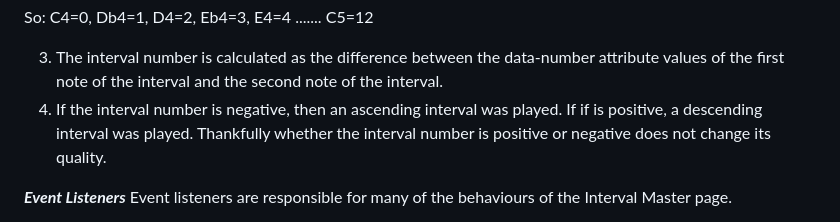
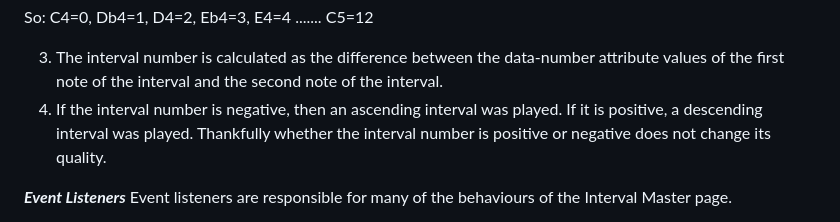
Before and after one commit to sonetto104/Peter-Regan-CI-PP2, a Markdown page: README.md, the part around the change. Rendered like a GitHub page.

```diff
--- a/README.md
+++ b/README.md
@@ -51,7 +51,7 @@ I have decided to calculate the identity of each interval by counting how many s
 So: C4=0, Db4=1, D4=2, Eb4=3, E4=4 ....... C5=12
 
 3. The interval number is calculated as the difference between the data-number attribute values of the first note of the interval and the second note of the interval.
-4. If the interval number is negative, then an ascending interval was played. If if is positive, a descending interval was played. Thankfully whether the interval number is positive or negative does not change its quality.
+4. If the interval number is negative, then an ascending interval was played. If it is positive, a descending interval was played. Thankfully whether the interval number is positive or negative does not change its quality.
 
 ***Event Listeners***
 Event listeners are responsible for many of the behaviours of the Interval Master page.
```
